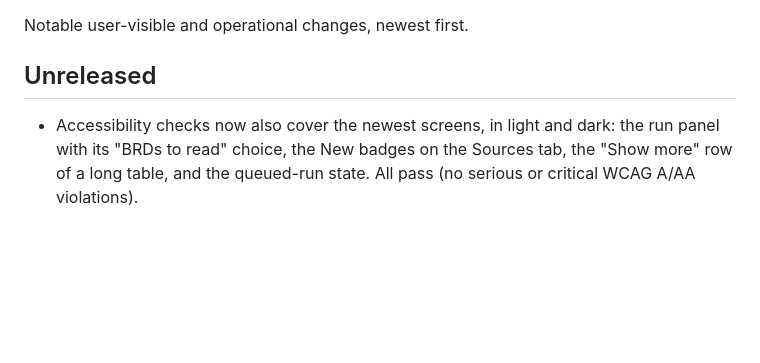
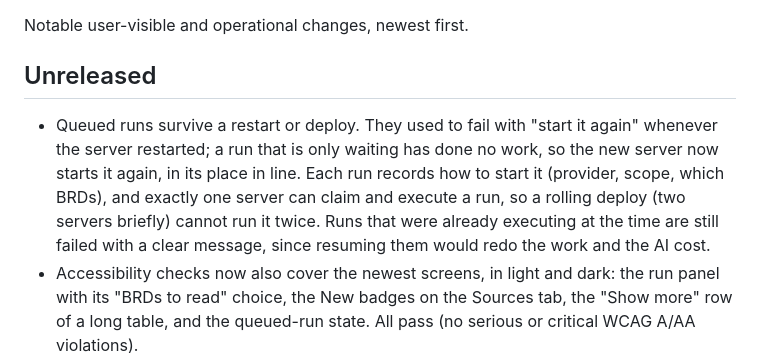
Before and after one commit to bellchu/fabulist, a Markdown page: CHANGELOG.md, the part around the change. GitHub-like rendering; blank space fills up the shorter version.

Commit message:
docs: changelog entry for queued runs surviving a restart (#99)
Co-authored-by: bellchu <397130+bellchu@users.noreply.github.com>

```diff
--- a/CHANGELOG.md
+++ b/CHANGELOG.md
@@ -4,6 +4,7 @@ Notable user-visible and operational changes, newest first.
 
 ## Unreleased
 
+- Queued runs survive a restart or deploy. They used to fail with "start it again" whenever the server restarted; a run that is only waiting has done no work, so the new server now starts it again, in its place in line. Each run records how to start it (provider, scope, which BRDs), and exactly one server can claim and execute a run, so a rolling deploy (two servers briefly) cannot run it twice. Runs that were already executing at the time are still failed with a clear message, since resuming them would redo the work and the AI cost.
 - Accessibility checks now also cover the newest screens, in light and dark: the run panel with its "BRDs to read" choice, the New badges on the Sources tab, the "Show more" row of a long table, and the queued-run state. All pass (no serious or critical WCAG A/AA violations).
 - **Large uploads no longer take the server down.** The load test (`bigfiles`: 20 requesters upload a 6 MB Word file at the same moment) killed the pod out of memory three times over, and a single 6 MB `.docx` took 36 s of CPU to read. Fixed in layers, each verified: python-docx looked every paragraph's style up from scratch (0.8 ms each, 26 of those 27 seconds), so styles are now read from a table built once, and reading stops at the text limit; at most `MAX_CONCURRENT_PARSES` (default 2) documents are read and indexed at a time, the rest wait and are told to retry (503, `PARSE_WAIT_SECONDS`, default 60) if the wait is long; indexing embeds 100 chunks at a time instead of thousands at once; and the image sets `MALLOC_ARENA_MAX=2` (glibc gave every thread its own arena and kept what big parses freed) and returns freed memory after each document. Result: all 20 uploads stored in 32 s, peak 523 MiB, the health probe never waiting more than 0.1 s.
 - Long tables are drawn a page at a time: the requirement table and the story list show 300 rows, then "Showing 300 of 13,800 · Show 300 more · Show all" (focus moves to the first new row). Everything that works on the data still works on every row, drawn or not: search, filters and sorting, select-all (labelled "Select all 13,800 matching", with the usual confirmation for big bulk changes), and the drawer's Next/Prev. Before, a project with thousands of requirements built thousands of rows (and their event handlers) on every filter keystroke. Browser test: `tests/ui/paged_tables.py` (1,200 requirements and 700 stories).
```
